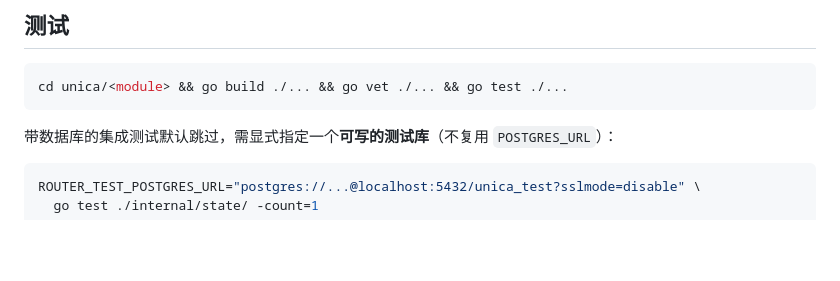
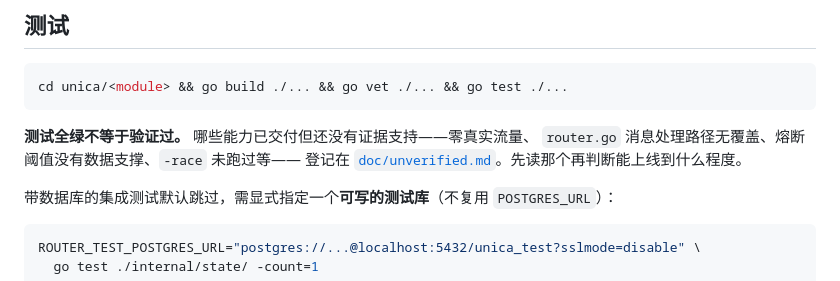
Before and after one commit to LurusTech/Lurus-UNICA, a Markdown page: README.md, the part around the change. Drawn GitHub-style; blank space fills up the shorter version.

````diff
--- a/README.md
+++ b/README.md
@@ -205,6 +205,10 @@ psql $POSTGRES_URL -f unica/scripts/maintain_partitions.sql   # audit_logs 保
 cd unica/<module> && go build ./... && go vet ./... && go test ./...
 ```
 
+**测试全绿不等于验证过。** 哪些能力已交付但还没有证据支持——零真实流量、
+`router.go` 消息处理路径无覆盖、熔断阈值没有数据支撑、`-race` 未跑过等——
+登记在 [`doc/unverified.md`](doc/unverified.md)。先读那个再判断能上线到什么程度。
+
 带数据库的集成测试默认跳过，需显式指定一个**可写的测试库**（不复用 `POSTGRES_URL`）：
 
 ```bash
````
Also changed, not shown: doc/active_task.md (+8 -0 lines), doc/unverified.md (added, +129 -0 lines).
